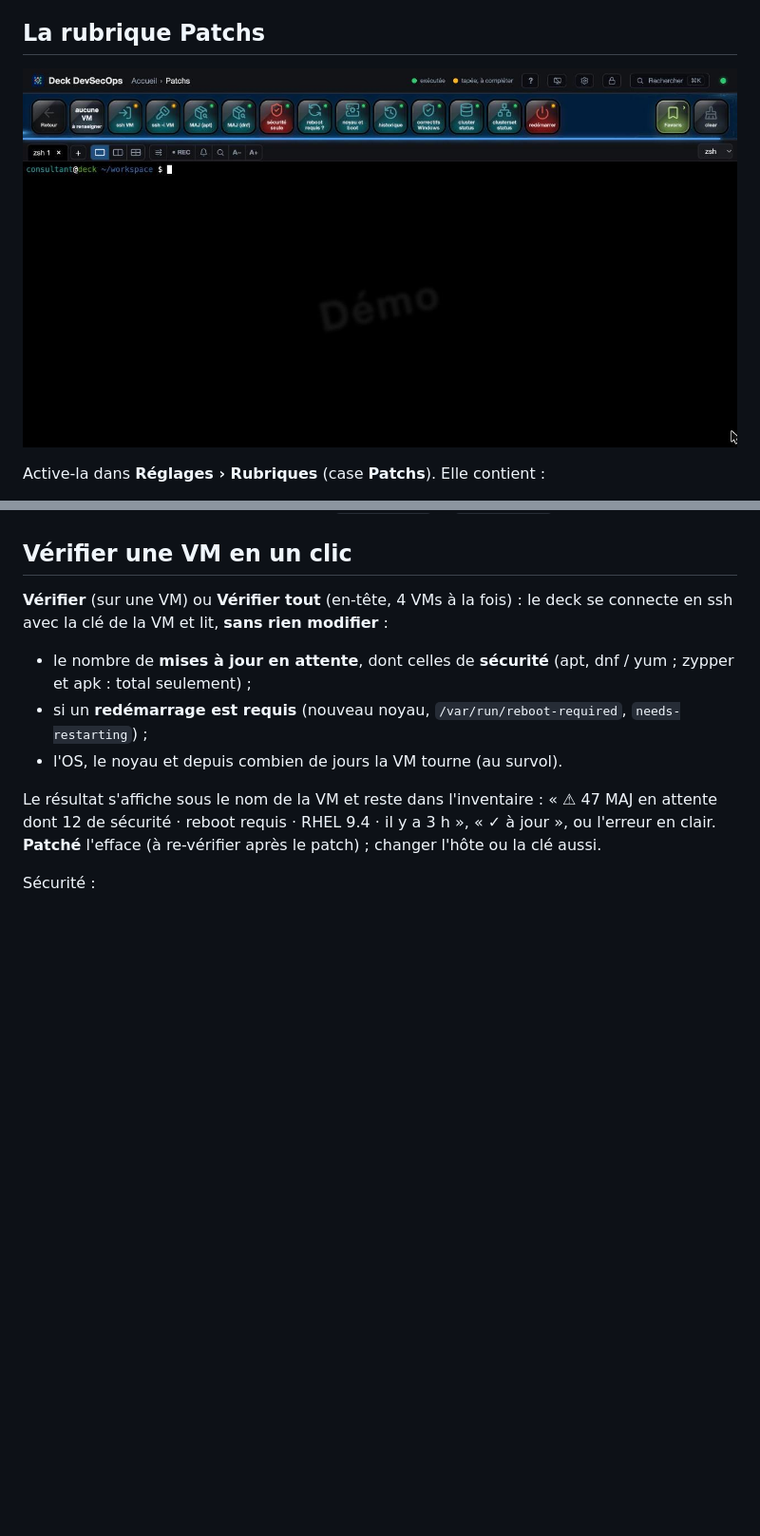
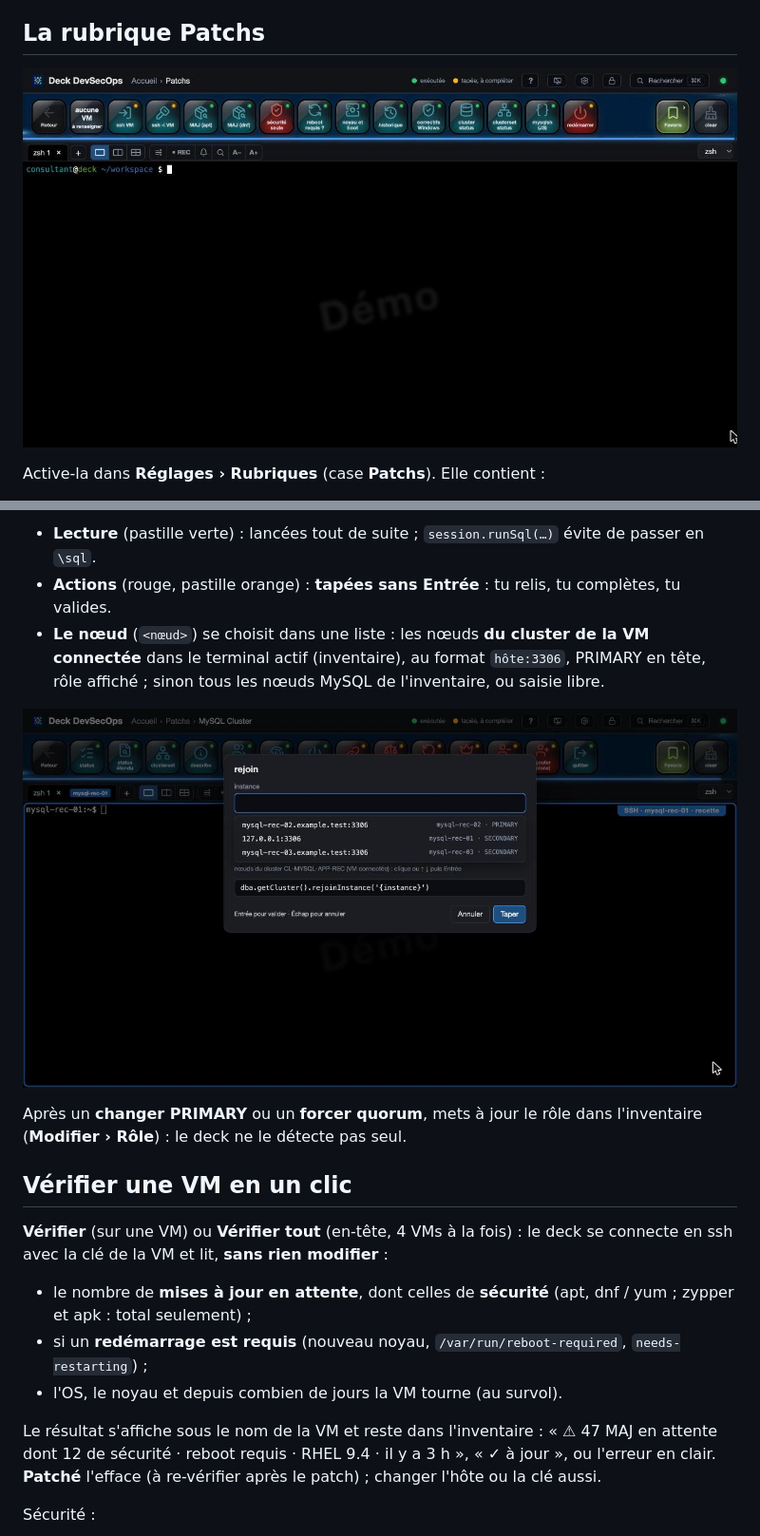
Before and after one commit to aabdeljaoued/web-deck-devsecops, a Markdown page: docs/13-patchs.md, 2 parts joined by grey strips. Shown at 95% size. Drawn GitHub-style; pictures changed too: docs/img/patchs-mysql-noeud.jpg (added), docs/img/patchs-rubrique.jpg; blank space fills up the shorter version.

```diff
--- a/docs/13-patchs.md
+++ b/docs/13-patchs.md
@@ -115,3 +144,14 @@ nom de la VM. Le champ **Filtrer** cherche aussi dans le cluster et le ClusterSe
+- **Lecture** (pastille verte) : lancées tout de suite ; `session.runSql(…)` évite de passer en `\sql`.
+- **Actions** (rouge, pastille orange) : **tapées sans Entrée** : tu relis, tu complètes, tu valides.
+- **Le nœud** (`<nœud>`) se choisit dans une liste : les nœuds **du cluster de la VM connectée** dans le terminal actif
+  (inventaire), au format `hôte:3306`, PRIMARY en tête, rôle affiché ; sinon tous les nœuds MySQL de l'inventaire,
+  ou saisie libre.
+
+![Choix du nœud](img/patchs-mysql-noeud.jpg)
+
+Après un **changer PRIMARY** ou un **forcer quorum**, mets à jour le rôle dans l'inventaire (**Modifier › Rôle**) :
+le deck ne le détecte pas seul.
+
 ## Vérifier une VM en un clic
 
 **Vérifier** (sur une VM) ou **Vérifier tout** (en-tête, 4 VMs à la fois) : le deck se connecte en ssh avec la clé de
```
Also changed, not shown: other parts of docs/13-patchs.md (+32 -3 lines), README.md (+1 -1 lines), docs/img/patchs-mysql.jpg (added), 7 other files.
